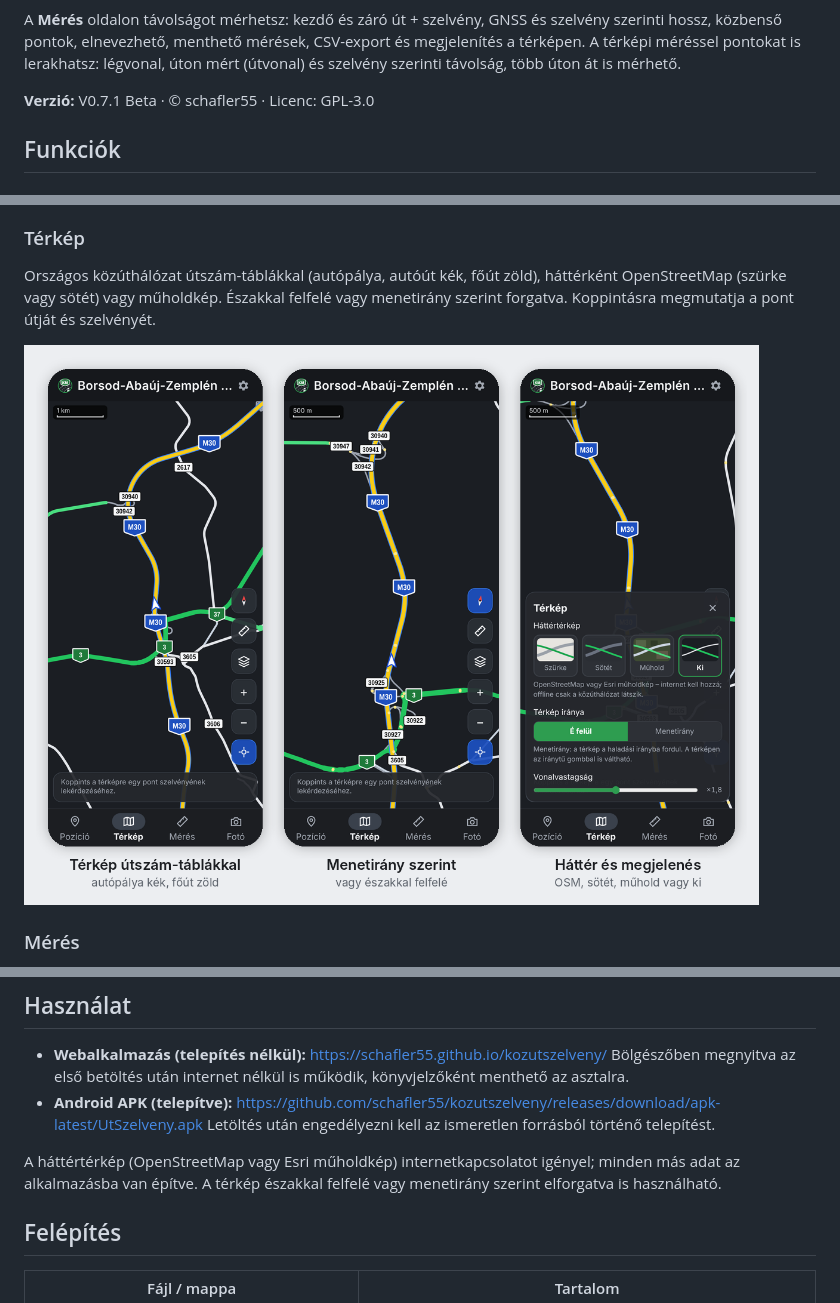
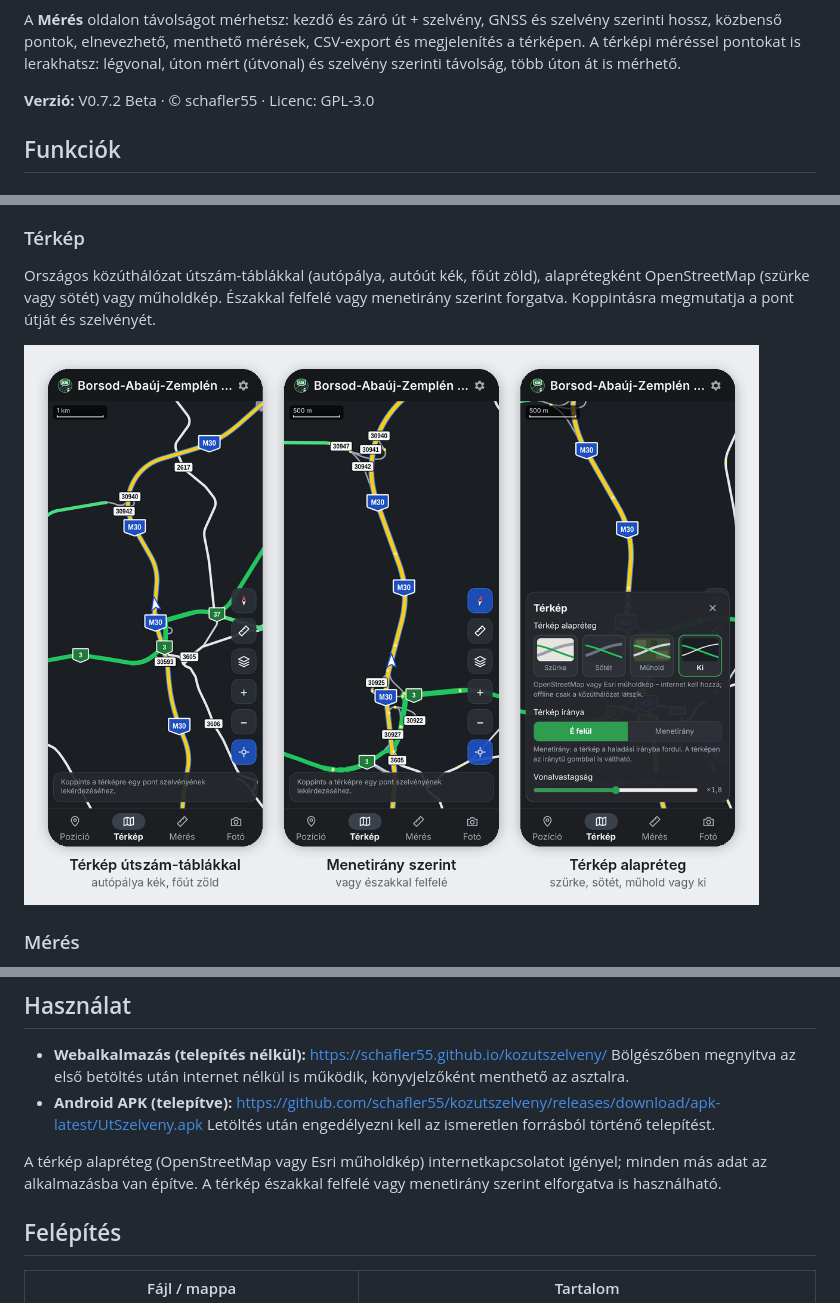
Before and after one commit to schafler55/utszelveny, a Markdown page: README.md, 3 parts joined by grey strips. GitHub-like rendering; pictures changed too: screenshots/terkep.png.

```diff
--- a/README.md
+++ b/README.md
@@ -11,7 +11,7 @@ A **Mérés** oldalon távolságot mérhetsz: kezdő és záró út + szelvény,
 közbenső pontok, elnevezhető, menthető mérések, CSV-export és megjelenítés a térképen.
 A térképi méréssel pontokat is lerakhatsz: légvonal, úton mért (útvonal) és szelvény szerinti távolság, több úton át is mérhető.
 
-**Verzió:** V0.7.1 Beta · © schafler55 · Licenc: GPL-3.0
+**Verzió:** V0.7.2 Beta · © schafler55 · Licenc: GPL-3.0
 
 ## Funkciók
 
@@ -24,7 +24,7 @@ Az Android alkalmazás a használt és látható műholdakat is mutatja rendszer
 ![Pozíció oldal](screenshots/pozicio.png)
 
 ### Térkép
-Országos közúthálózat útszám-táblákkal (autópálya, autóút kék, főút zöld), háttérként OpenStreetMap (szürke vagy sötét)
+Országos közúthálózat útszám-táblákkal (autópálya, autóút kék, főút zöld), alaprétegként OpenStreetMap (szürke vagy sötét)
 vagy műholdkép. Északkal felfelé vagy menetirány szerint forgatva. Koppintásra megmutatja a pont útját és szelvényét.
 
 ![Térkép oldal](screenshots/terkep.png)
@@ -57,7 +57,7 @@ Koordináták: WGS84 (alapértelmezett) vagy EOV.
 - **Android APK (telepítve):** https://github.com/schafler55/kozutszelveny/releases/download/apk-latest/UtSzelveny.apk
   Letöltés után engedélyezni kell az ismeretlen forrásból történő telepítést.
 
-A háttértérkép (OpenStreetMap vagy Esri műholdkép) internetkapcsolatot igényel; minden más adat az alkalmazásba van építve.
+A térkép alapréteg (OpenStreetMap vagy Esri műholdkép) internetkapcsolatot igényel; minden más adat az alkalmazásba van építve.
 A térkép északkal felfelé vagy menetirány szerint elforgatva is használható.
 
 ## Felépítés
```
Also changed, not shown: other parts of README.md (+1 -1 lines), 5 other files.
